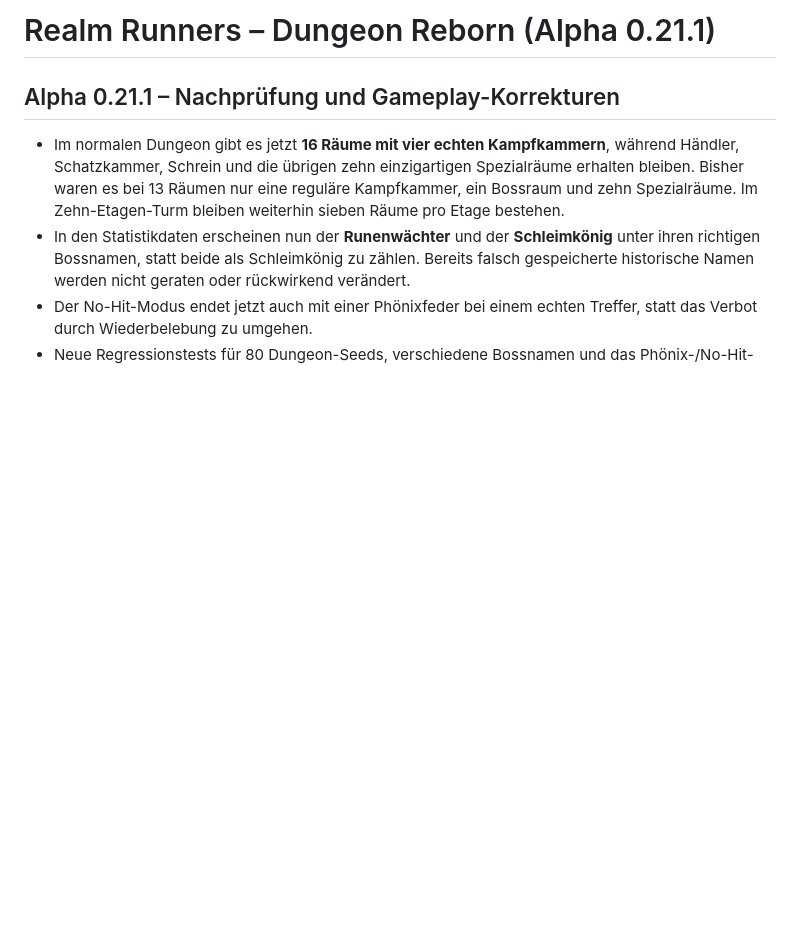
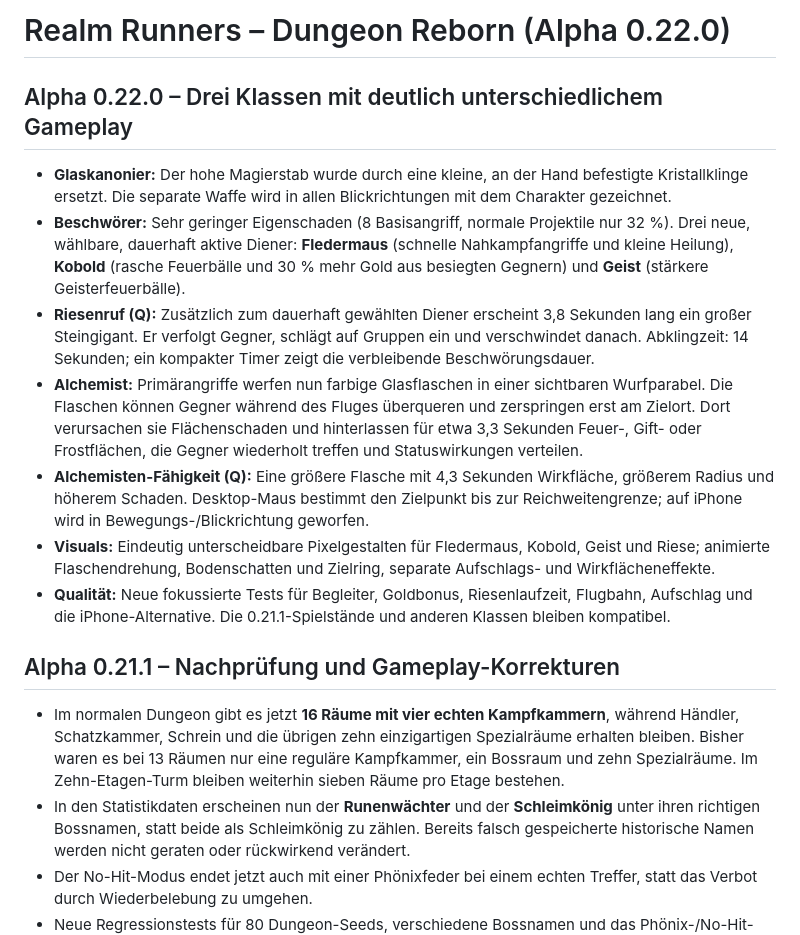
Before and after one commit to Christian045/realm-runners, a Markdown page: README.md, the part around the change. Drawn GitHub-style; blank space fills up the shorter version.

Commit message:
Release Alpha 0.22.0 summon classes and ballistic alchemy

```diff
--- a/README.md
+++ b/README.md
@@ -1,4 +1,16 @@
-# Realm Runners – Dungeon Reborn (Alpha 0.21.1)
+# Realm Runners – Dungeon Reborn (Alpha 0.22.0)
+
+## Alpha 0.22.0 – Drei Klassen mit deutlich unterschiedlichem Gameplay
+
+- **Glaskanonier:** Der hohe Magierstab wurde durch eine kleine, an der Hand befestigte Kristallklinge ersetzt. Die separate Waffe wird in allen Blickrichtungen mit dem Charakter gezeichnet.
+- **Beschwörer:** Sehr geringer Eigenschaden (8 Basisangriff, normale Projektile nur 32 %). Drei neue, wählbare, dauerhaft aktive Diener: **Fledermaus** (schnelle Nahkampfangriffe und kleine Heilung), **Kobold** (rasche Feuerbälle und 30 % mehr Gold aus besiegten Gegnern) und **Geist** (stärkere Geisterfeuerbälle).
+- **Riesenruf (Q):** Zusätzlich zum dauerhaft gewählten Diener erscheint 3,8 Sekunden lang ein großer Steingigant. Er verfolgt Gegner, schlägt auf Gruppen ein und verschwindet danach. Abklingzeit: 14 Sekunden; ein kompakter Timer zeigt die verbleibende Beschwörungsdauer.
+- **Alchemist:** Primärangriffe werfen nun farbige Glasflaschen in einer sichtbaren Wurfparabel. Die Flaschen können Gegner während des Fluges überqueren und zerspringen erst am Zielort. Dort verursachen sie Flächenschaden und hinterlassen für etwa 3,3 Sekunden Feuer-, Gift- oder Frostflächen, die Gegner wiederholt treffen und Statuswirkungen verteilen.
+- **Alchemisten-Fähigkeit (Q):** Eine größere Flasche mit 4,3 Sekunden Wirkfläche, größerem Radius und höherem Schaden. Desktop-Maus bestimmt den Zielpunkt bis zur Reichweitengrenze; auf iPhone wird in Bewegungs-/Blickrichtung geworfen.
+- **Visuals:** Eindeutig unterscheidbare Pixelgestalten für Fledermaus, Kobold, Geist und Riese; animierte Flaschendrehung, Bodenschatten und Zielring, separate Aufschlags- und Wirkflächeneffekte.
+- **Qualität:** Neue fokussierte Tests für Begleiter, Goldbonus, Riesenlaufzeit, Flugbahn, Aufschlag und die iPhone-Alternative. Die 0.21.1-Spielstände und anderen Klassen bleiben kompatibel.
+
+
 
 ## Alpha 0.21.1 – Nachprüfung und Gameplay-Korrekturen
 
```
